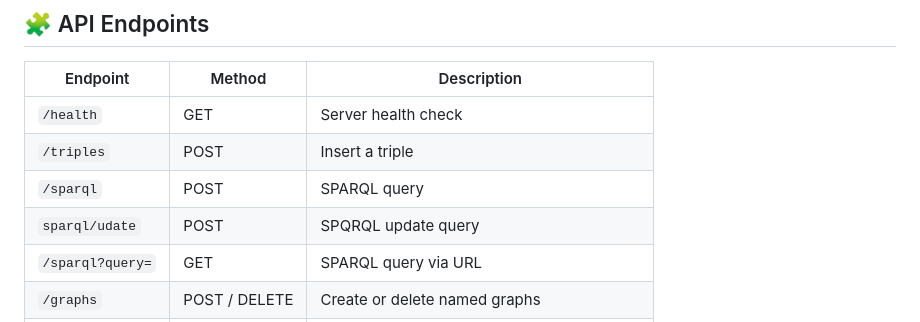
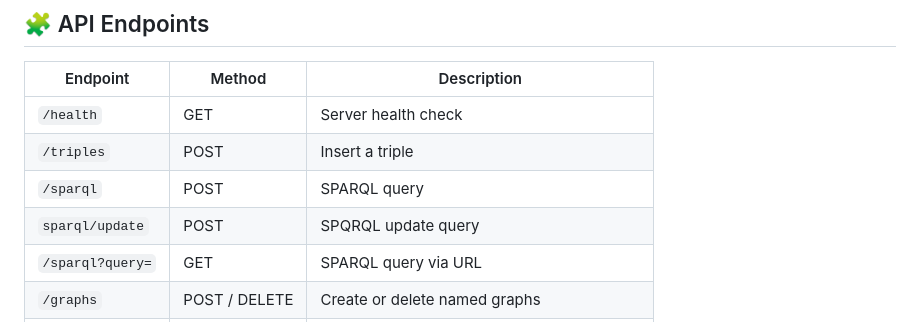
Before and after one commit to darixsamani/oxigraph-web, a Markdown page: README.md, the part around the change. GitHub-like rendering.

Commit message:
fix spelling error

```diff
--- a/README.md
+++ b/README.md
@@ -58,7 +58,7 @@ http://localhost:8080
 | `/health`        | GET           | Server health check                          |
 | `/triples`       | POST          | Insert a triple                              |
 | `/sparql`        | POST          | SPARQL query                                 |
-| `sparql/udate`  | POST          | SPQRQL update query
+| `sparql/update`  | POST          | SPQRQL update query
 | `/sparql?query=` | GET           | SPARQL query via URL                         |
 | `/graphs`        | POST / DELETE | Create or delete named graphs                |
 | `/rdf/import`    | POST          | Import RDF data (Turtle, N-Triples, RDF/XML) |
```
